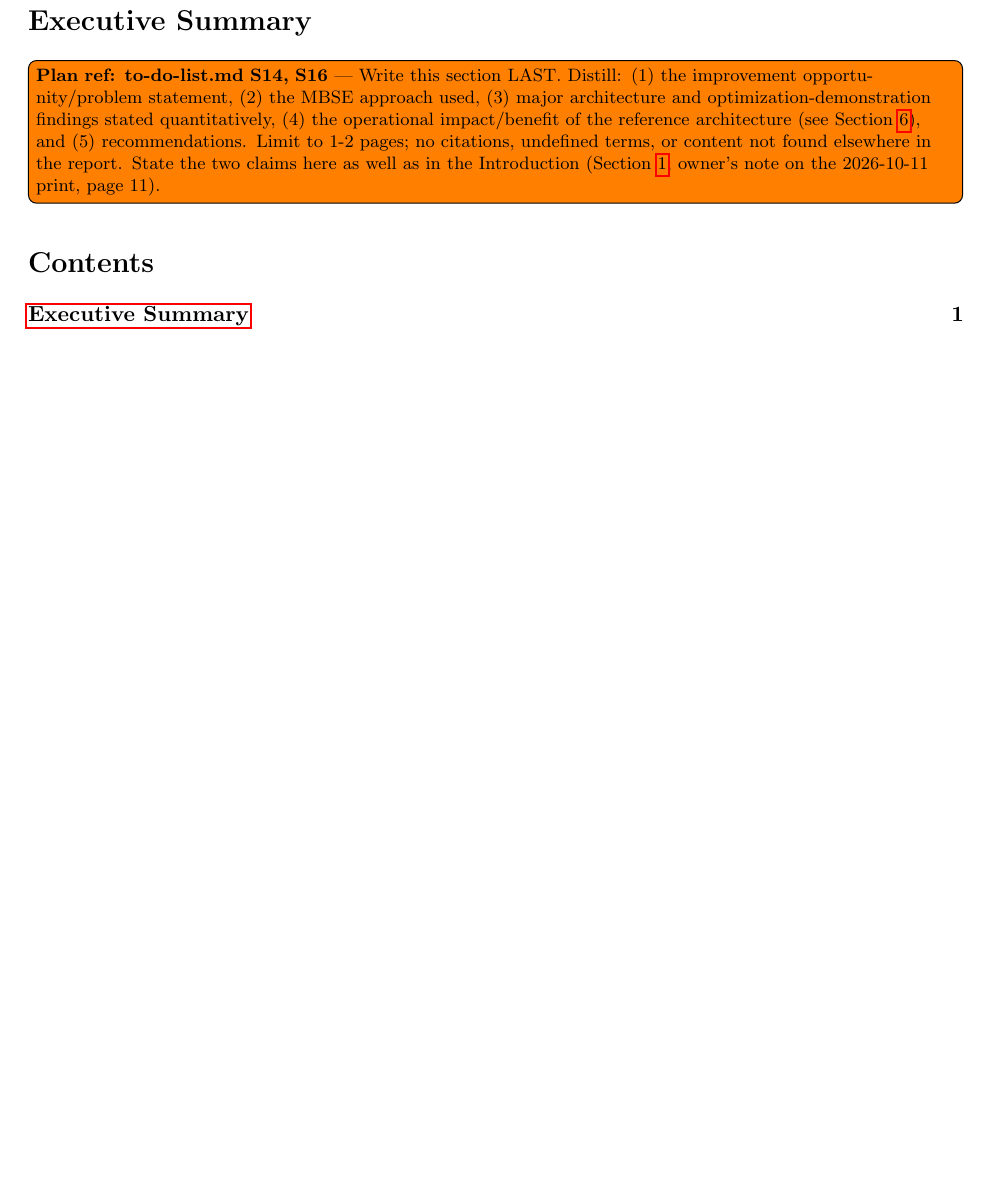
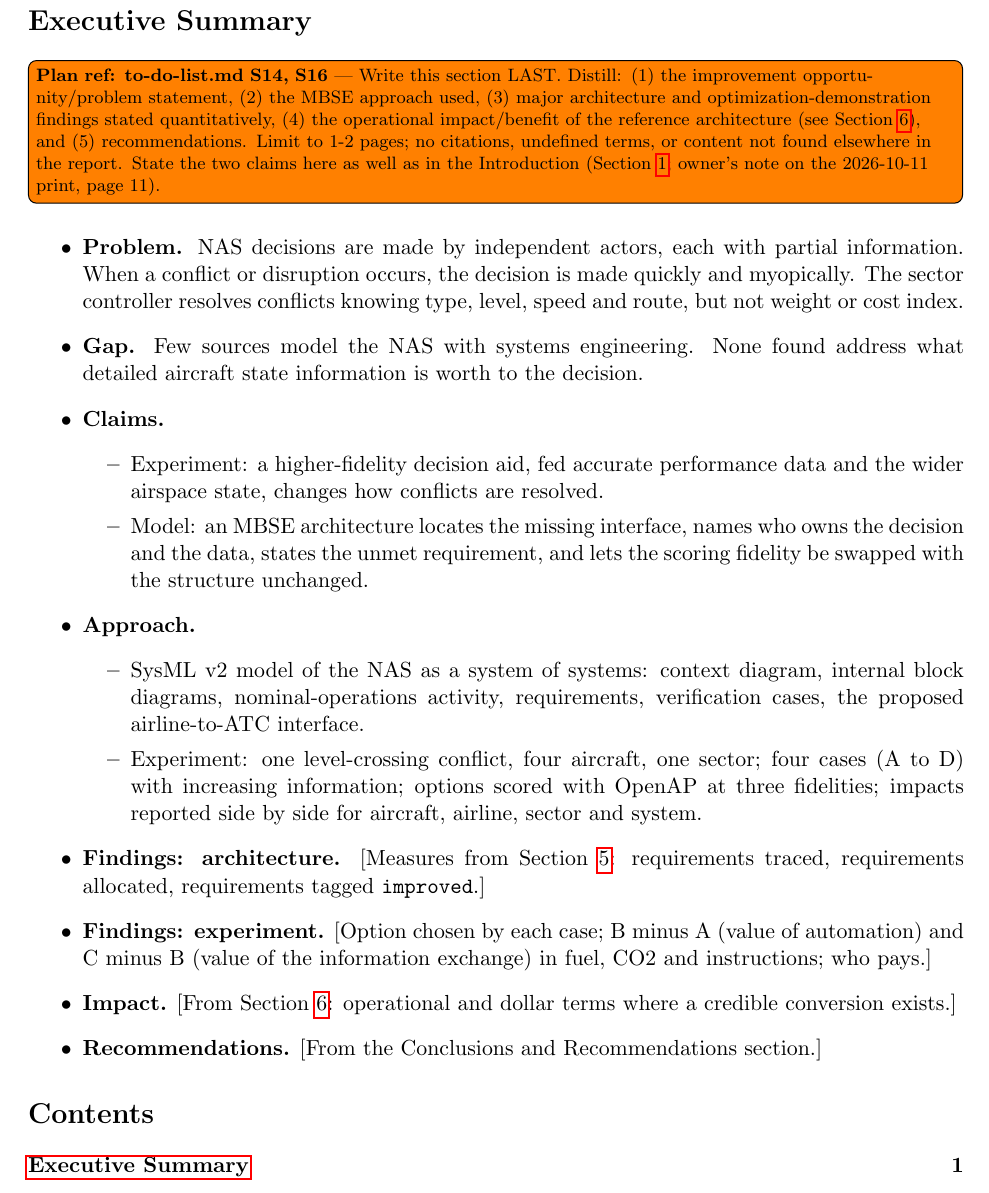
Before and after one commit to omokeefe/capstone_isd, a LaTeX document (projects/nas-sos-capstone/report/main.tex, which reads projects/nas-sos-capstone/report/sections/01_executive_summary.tex): part of page 2 of 44, cut so that both start at the same text, the shorter picture padded with empty space. Compiled offline with pdfLaTeX.

```diff
--- a/projects/nas-sos-capstone/report/sections/01_executive_summary.tex
+++ b/projects/nas-sos-capstone/report/sections/01_executive_summary.tex
@@ -10,3 +10,22 @@
 1-2 pages; no citations, undefined terms, or content not found elsewhere in
 the report. State the two claims here as well as in the Introduction
 (Section~\ref{sec:introduction}; owner's note on the 2026-10-11 print, page 11).}
+
+\begin{itemize}
+    \item \textbf{Problem.} NAS decisions are made by independent actors, each with partial information. When a conflict or disruption occurs, the decision is made quickly and myopically. The sector controller resolves conflicts knowing type, level, speed and route, but not weight or cost index.
+    \item \textbf{Gap.} Few sources model the NAS with systems engineering. None found address what detailed aircraft state information is worth to the decision.
+    \item \textbf{Claims.}
+    \begin{itemize}
+        \item Experiment: a higher-fidelity decision aid, fed accurate performance data and the wider airspace state, changes how conflicts are resolved.
+        \item Model: an MBSE architecture locates the missing interface, names who owns the decision and the data, states the unmet requirement, and lets the scoring fidelity be swapped with the structure unchanged.
+    \end{itemize}
+    \item \textbf{Approach.}
+    \begin{itemize}
+        \item SysML v2 model of the NAS as a system of systems: context diagram, internal block diagrams, nominal-operations activity, requirements, verification cases, the proposed airline-to-ATC interface.
+        \item Experiment: one level-crossing conflict, four aircraft, one sector; four cases (A to D) with increasing information; options scored with OpenAP at three fidelities; impacts reported side by side for aircraft, airline, sector and system.
+    \end{itemize}
+    \item \textbf{Findings: architecture.} [Measures from Section~\ref{sec:results}: requirements traced, requirements allocated, requirements tagged \texttt{improved}.]
+    \item \textbf{Findings: experiment.} [Option chosen by each case; B minus A (value of automation) and C minus B (value of the information exchange) in fuel, CO2 and instructions; who pays.]
+    \item \textbf{Impact.} [From Section~\ref{sec:impact}: operational and dollar terms where a credible conversion exists.]
+    \item \textbf{Recommendations.} [From the Conclusions and Recommendations section.]
+\end{itemize}
```
Also changed, not shown: knowledge/questions/open-questions.md (+1 -1 lines), projects/nas-sos-capstone/report/sections/05_experiment.tex (+1 -1 lines), projects/nas-sos-capstone/report/main.pdf, 1 other file.
